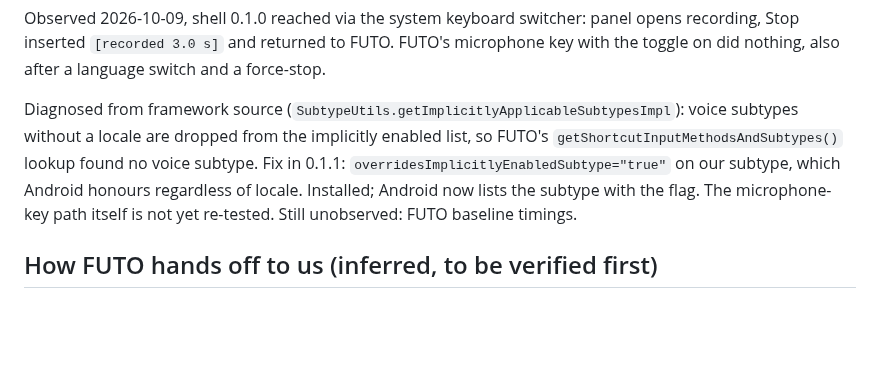
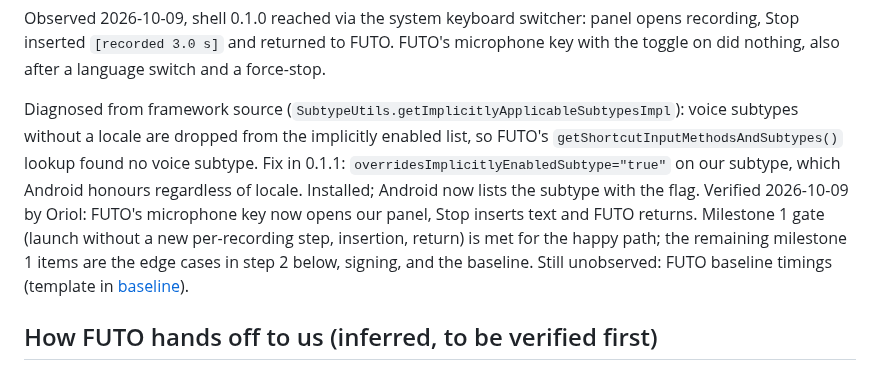
Before and after one commit to dothackerman/pixel-local-dictation, a Markdown page: docs/plan.md, the part around the change. Drawn GitHub-style; blank space fills up the shorter version.

Commit message:
Record verified FUTO microphone-key handoff; add baseline sentence template
Co-Authored-By: Claude Fable 5.1 <noreply@anthropic.com>

```diff
--- a/docs/plan.md
+++ b/docs/plan.md
@@ -16,7 +16,7 @@ Status: proposal awaiting Oriol's review. Revision 2 incorporates an independent
 
 Observed 2026-10-09, shell 0.1.0 reached via the system keyboard switcher: panel opens recording, Stop inserted `[recorded 3.0 s]` and returned to FUTO. FUTO's microphone key with the toggle on did nothing, also after a language switch and a force-stop.
 
-Diagnosed from framework source (`SubtypeUtils.getImplicitlyApplicableSubtypesImpl`): voice subtypes without a locale are dropped from the implicitly enabled list, so FUTO's `getShortcutInputMethodsAndSubtypes()` lookup found no voice subtype. Fix in 0.1.1: `overridesImplicitlyEnabledSubtype="true"` on our subtype, which Android honours regardless of locale. Installed; Android now lists the subtype with the flag. The microphone-key path itself is not yet re-tested. Still unobserved: FUTO baseline timings.
+Diagnosed from framework source (`SubtypeUtils.getImplicitlyApplicableSubtypesImpl`): voice subtypes without a locale are dropped from the implicitly enabled list, so FUTO's `getShortcutInputMethodsAndSubtypes()` lookup found no voice subtype. Fix in 0.1.1: `overridesImplicitlyEnabledSubtype="true"` on our subtype, which Android honours regardless of locale. Installed; Android now lists the subtype with the flag. Verified 2026-10-09 by Oriol: FUTO's microphone key now opens our panel, Stop inserts text and FUTO returns. Milestone 1 gate (launch without a new per-recording step, insertion, return) is met for the happy path; the remaining milestone 1 items are the edge cases in step 2 below, signing, and the baseline. Still unobserved: FUTO baseline timings (template in [baseline](baseline.md)).
 
 ## How FUTO hands off to us (inferred, to be verified first)
 
```
Also changed, not shown: docs/baseline.md (added, +29 -0 lines).
